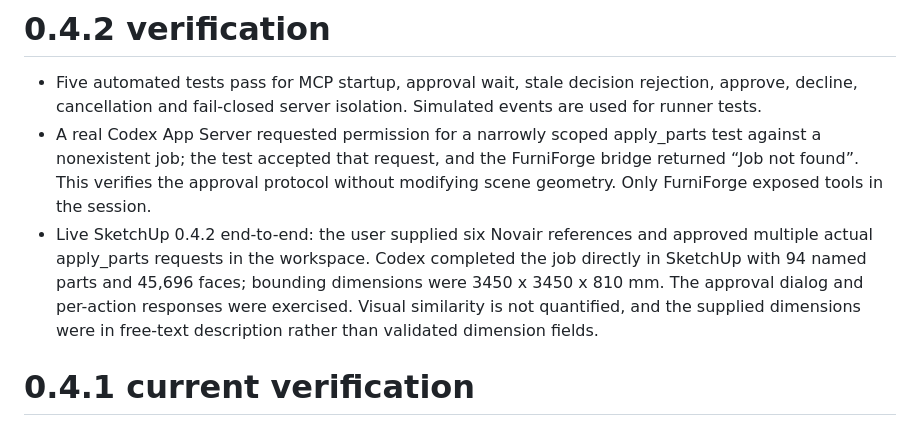
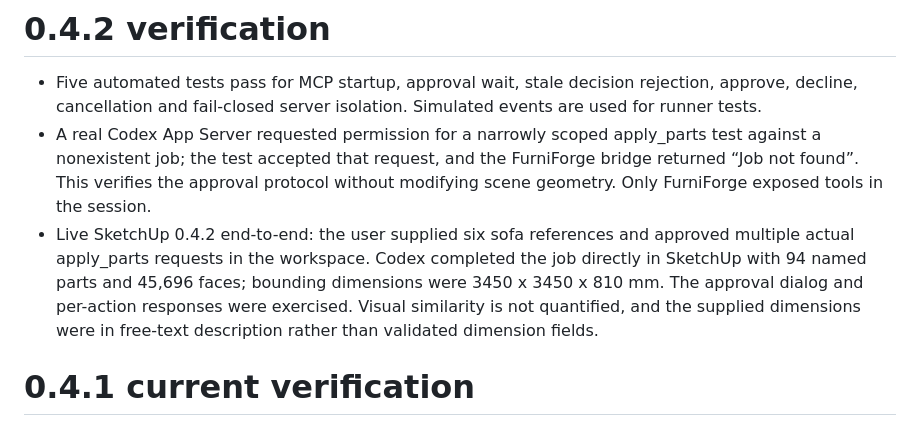
Before and after one commit to yvierom/FurniForge, a Markdown page: TEST-RESULTS.md, the part around the change. GitHub-like rendering.

```diff
--- a/TEST-RESULTS.md
+++ b/TEST-RESULTS.md
@@ -2,7 +2,7 @@
 
 - Five automated tests pass for MCP startup, approval wait, stale decision rejection, approve, decline, cancellation and fail-closed server isolation. Simulated events are used for runner tests.
 - A real Codex App Server requested permission for a narrowly scoped apply_parts test against a nonexistent job; the test accepted that request, and the FurniForge bridge returned “Job not found”. This verifies the approval protocol without modifying scene geometry. Only FurniForge exposed tools in the session.
-- Live SketchUp 0.4.2 end-to-end: the user supplied six Novair references and approved multiple actual apply_parts requests in the workspace. Codex completed the job directly in SketchUp with 94 named parts and 45,696 faces; bounding dimensions were 3450 x 3450 x 810 mm. The approval dialog and per-action responses were exercised. Visual similarity is not quantified, and the supplied dimensions were in free-text description rather than validated dimension fields.
+- Live SketchUp 0.4.2 end-to-end: the user supplied six sofa references and approved multiple actual apply_parts requests in the workspace. Codex completed the job directly in SketchUp with 94 named parts and 45,696 faces; bounding dimensions were 3450 x 3450 x 810 mm. The approval dialog and per-action responses were exercised. Visual similarity is not quantified, and the supplied dimensions were in free-text description rather than validated dimension fields.
 
 # 0.4.1 current verification
 
```
Also changed, not shown: README.md (+1 -1 lines), docs/SOFA-TEST.md (renamed from docs/NOVAIR-TEST.md, +4 -4 lines), docs/images/novair-test-presentation.gif (deleted), docs/images/sofa-reference.png (renamed from docs/images/novair-reference.png), docs/images/sofa-sketchup-r12.png (renamed from docs/images/novair-sketchup-r12.png), docs/images/sofa-test-presentation.gif (added).
